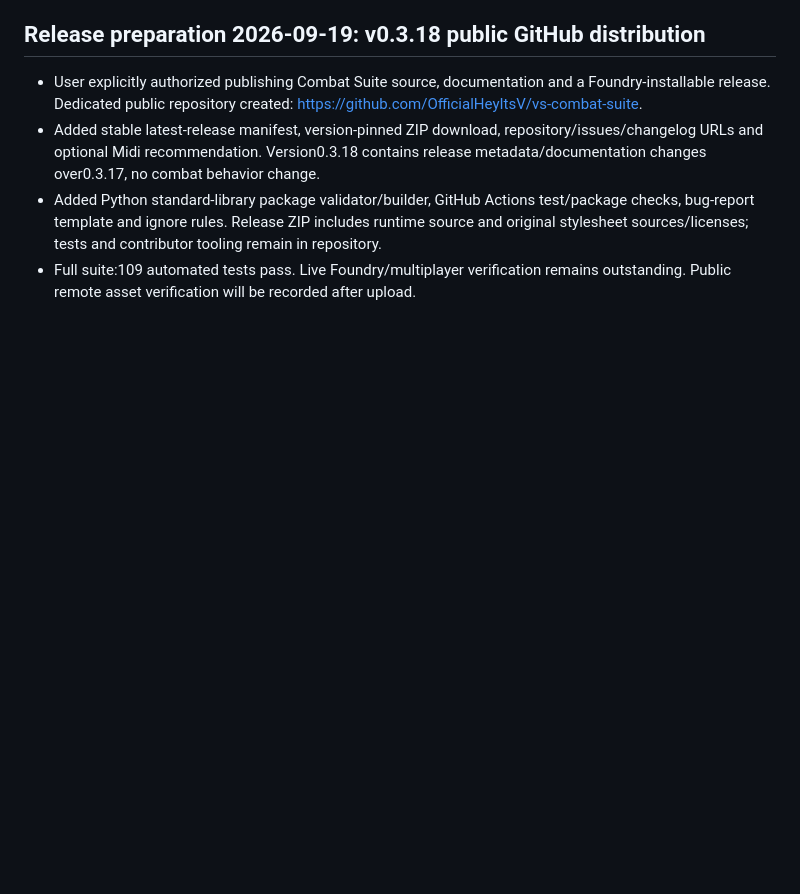
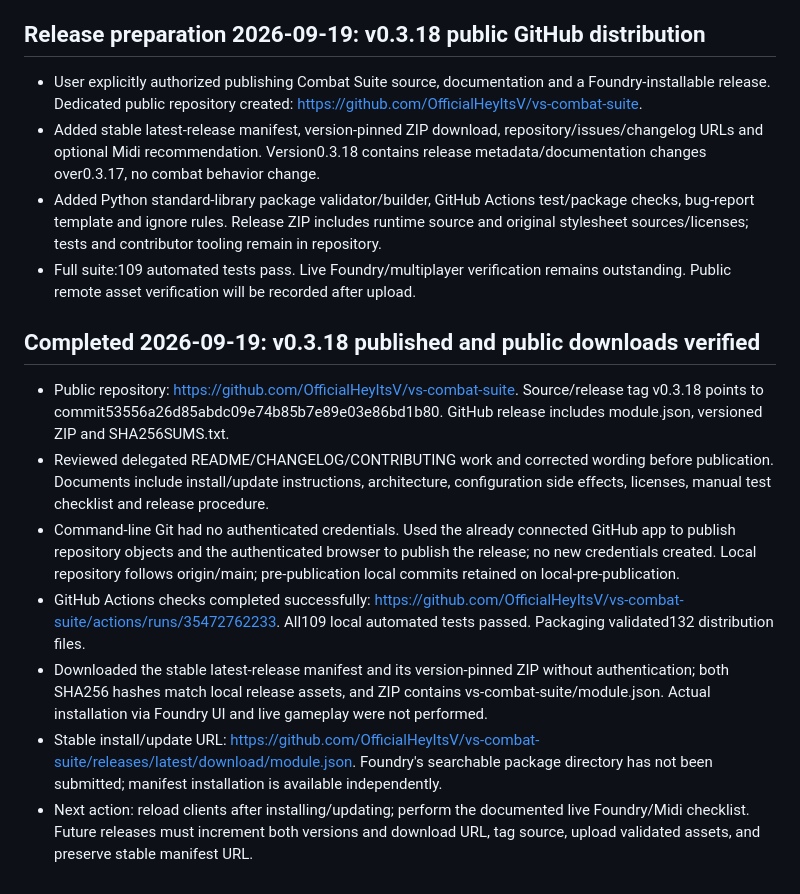
Before and after one commit to OfficialHeyItsV/vs-combat-suite, a Markdown page: PROGRESS.md, the part around the change. Rendered like a GitHub page; blank space fills up the shorter version.

Commit message:
docs: record public release and download verification

```diff
--- a/PROGRESS.md
+++ b/PROGRESS.md
@@ -233,3 +233,13 @@ The module has not been installed or enabled in a live world. Tests and preview
 - Added stable latest-release manifest, version-pinned ZIP download, repository/issues/changelog URLs and optional Midi recommendation. Version0.3.18 contains release metadata/documentation changes over0.3.17, no combat behavior change.
 - Added Python standard-library package validator/builder, GitHub Actions test/package checks, bug-report template and ignore rules. Release ZIP includes runtime source and original stylesheet sources/licenses; tests and contributor tooling remain in repository.
 - Full suite:109 automated tests pass. Live Foundry/multiplayer verification remains outstanding. Public remote asset verification will be recorded after upload.
+
+## Completed 2026-09-19: v0.3.18 published and public downloads verified
+
+- Public repository: https://github.com/OfficialHeyItsV/vs-combat-suite. Source/release tag v0.3.18 points to commit53556a26d85abdc09e74b85b7e89e03e86bd1b80. GitHub release includes module.json, versioned ZIP and SHA256SUMS.txt.
+- Reviewed delegated README/CHANGELOG/CONTRIBUTING work and corrected wording before publication. Documents include install/update instructions, architecture, configuration side effects, licenses, manual test checklist and release procedure.
+- Command-line Git had no authenticated credentials. Used the already connected GitHub app to publish repository objects and the authenticated browser to publish the release; no new credentials created. Local repository follows origin/main; pre-publication local commits retained on local-pre-publication.
+- GitHub Actions checks completed successfully: https://github.com/OfficialHeyItsV/vs-combat-suite/actions/runs/35472762233. All109 local automated tests passed. Packaging validated132 distribution files.
+- Downloaded the stable latest-release manifest and its version-pinned ZIP without authentication; both SHA256 hashes match local release assets, and ZIP contains vs-combat-suite/module.json. Actual installation via Foundry UI and live gameplay were not performed.
+- Stable install/update URL: https://github.com/OfficialHeyItsV/vs-combat-suite/releases/latest/download/module.json. Foundry's searchable package directory has not been submitted; manifest installation is available independently.
+- Next action: reload clients after installing/updating; perform the documented live Foundry/Midi checklist. Future releases must increment both versions and download URL, tag source, upload validated assets, and preserve stable manifest URL.
```
